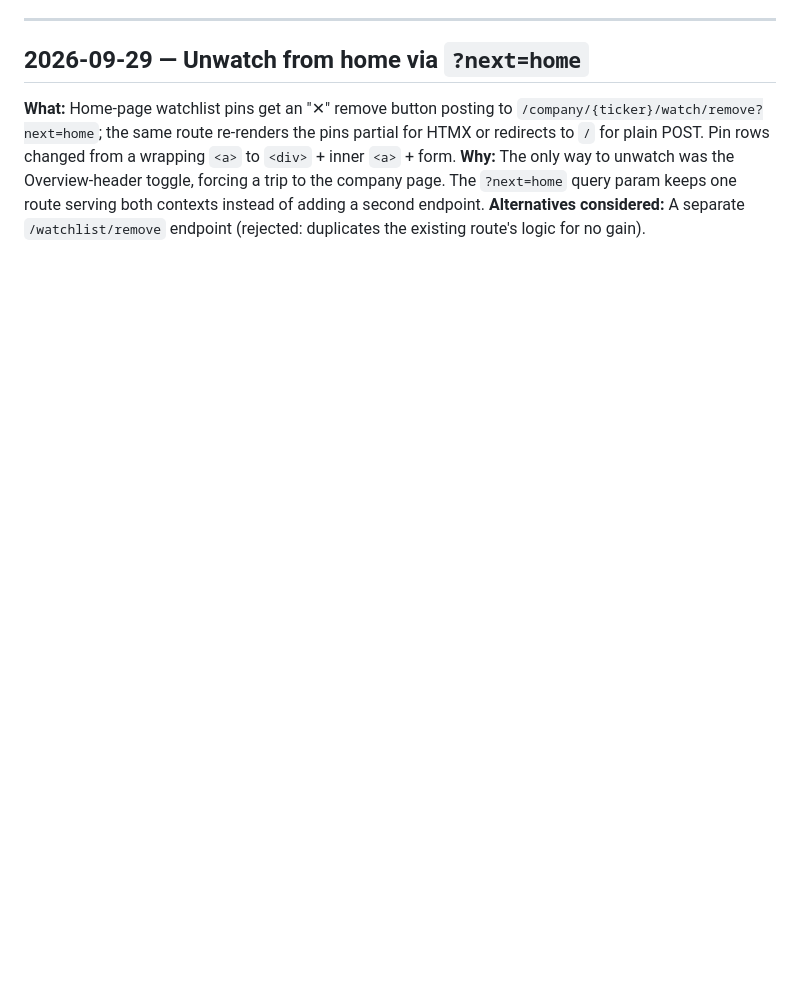
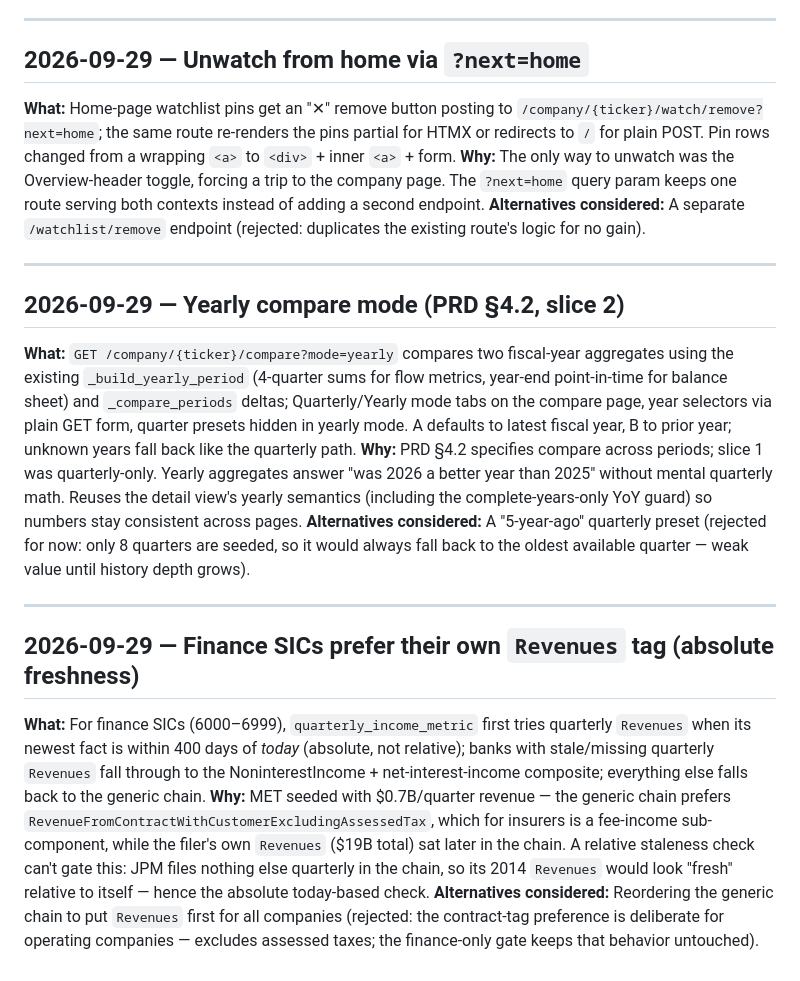
Before and after one commit to pyou-7/Tickerlens, a Markdown page: docs/DECISIONS.md, the part around the change. GitHub-like rendering; blank space fills up the shorter version.

Commit message:
docs: status, decisions for 2026-09-29 batch 3 (yearly compare + finance Revenues preference)

```diff
--- a/docs/DECISIONS.md
+++ b/docs/DECISIONS.md
@@ -268,3 +268,19 @@ Format:
 **What:** Home-page watchlist pins get an "✕" remove button posting to `/company/{ticker}/watch/remove?next=home`; the same route re-renders the pins partial for HTMX or redirects to `/` for plain POST. Pin rows changed from a wrapping `<a>` to `<div>` + inner `<a>` + form.
 **Why:** The only way to unwatch was the Overview-header toggle, forcing a trip to the company page. The `?next=home` query param keeps one route serving both contexts instead of adding a second endpoint.
 **Alternatives considered:** A separate `/watchlist/remove` endpoint (rejected: duplicates the existing route's logic for no gain).
+
+---
+
+## 2026-09-29 — Yearly compare mode (PRD §4.2, slice 2)
+
+**What:** `GET /company/{ticker}/compare?mode=yearly` compares two fiscal-year aggregates using the existing `_build_yearly_period` (4-quarter sums for flow metrics, year-end point-in-time for balance sheet) and `_compare_periods` deltas; Quarterly/Yearly mode tabs on the compare page, year selectors via plain GET form, quarter presets hidden in yearly mode. A defaults to latest fiscal year, B to prior year; unknown years fall back like the quarterly path.
+**Why:** PRD §4.2 specifies compare across periods; slice 1 was quarterly-only. Yearly aggregates answer "was 2026 a better year than 2025" without mental quarterly math. Reuses the detail view's yearly semantics (including the complete-years-only YoY guard) so numbers stay consistent across pages.
+**Alternatives considered:** A "5-year-ago" quarterly preset (rejected for now: only 8 quarters are seeded, so it would always fall back to the oldest available quarter — weak value until history depth grows).
+
+---
+
+## 2026-09-29 — Finance SICs prefer their own `Revenues` tag (absolute freshness)
+
+**What:** For finance SICs (6000–6999), `quarterly_income_metric` first tries quarterly `Revenues` when its newest fact is within 400 days of *today* (absolute, not relative); banks with stale/missing quarterly `Revenues` fall through to the NoninterestIncome + net-interest-income composite; everything else falls back to the generic chain.
+**Why:** MET seeded with $0.7B/quarter revenue — the generic chain prefers `RevenueFromContractWithCustomerExcludingAssessedTax`, which for insurers is a fee-income sub-component, while the filer's own `Revenues` ($19B total) sat later in the chain. A relative staleness check can't gate this: JPM files nothing else quarterly in the chain, so its 2014 `Revenues` would look "fresh" relative to itself — hence the absolute today-based check.
+**Alternatives considered:** Reordering the generic chain to put `Revenues` first for all companies (rejected: the contract-tag preference is deliberate for operating companies — excludes assessed taxes; the finance-only gate keeps that behavior untouched).
```
Also changed, not shown: docs/PROJECT_STATUS.md (+2 -1 lines).
